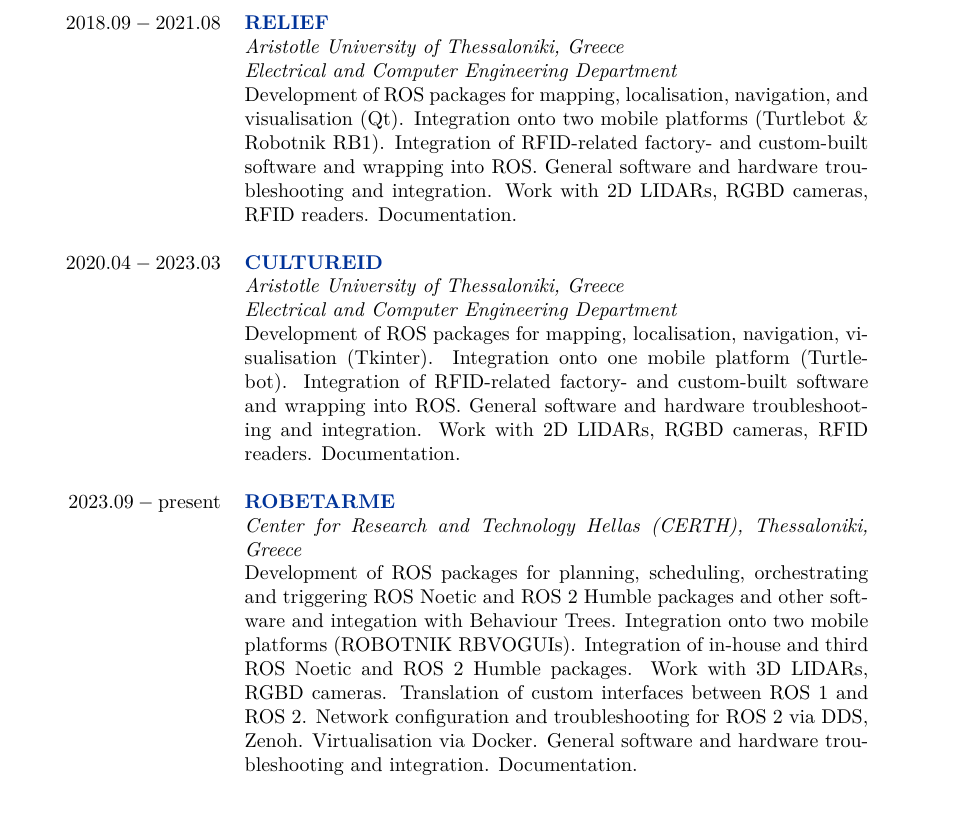
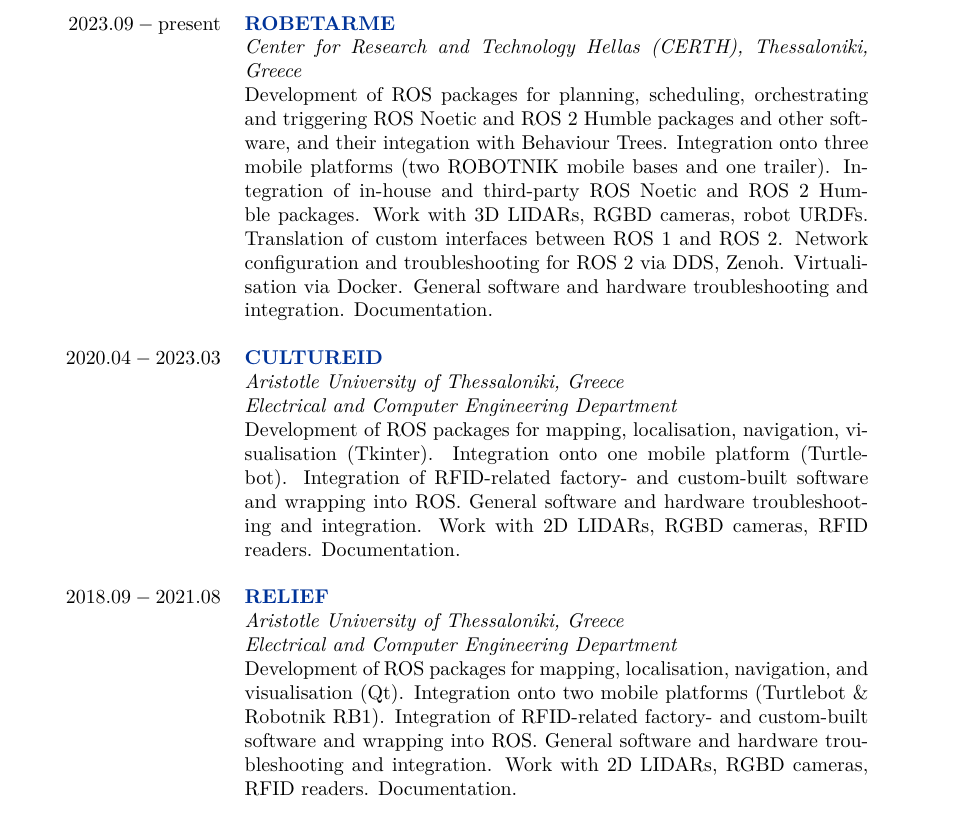
Before and after one commit to li9i/cv, a LaTeX CV (full/cv_alexandros_filotheou.tex): part of page 2 of 5, cut so that both start at the same text. Compiled offline with XeLaTeX.

Commit message:
Better order

```diff
--- a/full/cv_alexandros_filotheou.tex
+++ b/full/cv_alexandros_filotheou.tex
@@ -415,19 +415,19 @@
 \section{Experience in R\&D Projects}
 
 \begin{tabular}{rp{11cm}}
-$2018.09 - 2021.08$ & \href{https://relief.web.auth.gr/}{\textbf{RELIEF}} \\
-                    & \textit{Aristotle University of Thessaloniki, Greece}\\
-                    & \textit{Electrical and Computer Engineering Department} \\
-                    & Development of ROS packages for mapping, localisation, navigation, and visualisation (Qt). Integration onto two mobile platforms (Turtlebot \& Robotnik RB1). Integration of RFID-related factory- and custom-built software and wrapping into ROS. General software and hardware troubleshooting and integration. Work with 2D LIDARs, RGBD cameras, RFID readers. Documentation. \\
+$2023.09 - \text{present}$ & \href{https://www.robetarme-project.eu/}{\textbf{ROBETARME}} \\
+                           & \textit{Center for Research and Technology Hellas (CERTH), Thessaloniki, Greece}\\
+                           & Development of ROS packages for planning, scheduling, orchestrating and triggering ROS Noetic and ROS 2 Humble packages and other software, and their integation with Behaviour Trees. Integration onto three mobile platforms (two ROBOTNIK mobile bases and one trailer). Integration of in-house and third-party ROS Noetic and ROS 2 Humble packages. Work with 3D LIDARs, RGBD cameras, robot URDFs. Translation of custom interfaces between ROS 1 and ROS 2. Network configuration and troubleshooting for ROS 2 via DDS, Zenoh. Virtualisation via Docker. General software and hardware troubleshooting and integration. Documentation. \\
 &\\
 $2020.04 - 2023.03$ & \href{https://cultureid.web.auth.gr/?page\_id=216\&lang=en}{\textbf{CULTUREID}} \\
                     & \textit{Aristotle University of Thessaloniki, Greece}\\
                     & \textit{Electrical and Computer Engineering Department} \\
                     & Development of ROS packages for mapping, localisation, navigation, visualisation (Tkinter). Integration onto one mobile platform (Turtlebot). Integration of RFID-related factory- and custom-built software and wrapping into ROS. General software and hardware troubleshooting and integration. Work with 2D LIDARs, RGBD cameras, RFID readers. Documentation. \\
 &\\
-$2023.09 - \text{present}$ & \href{https://www.robetarme-project.eu/}{\textbf{ROBETARME}} \\
-                           & \textit{Center for Research and Technology Hellas (CERTH), Thessaloniki, Greece}\\
-                           & Development of ROS packages for planning, scheduling, orchestrating and triggering ROS Noetic and ROS 2 Humble packages and other software and integation with Behaviour Trees. Integration onto two mobile platforms (ROBOTNIK RBVOGUIs). Integration of in-house and third ROS Noetic and ROS 2 Humble packages. Work with 3D LIDARs, RGBD cameras. Translation of custom interfaces between ROS 1 and ROS 2. Network configuration and troubleshooting for ROS 2 via DDS, Zenoh. Virtualisation via Docker. General software and hardware troubleshooting and integration. Documentation. \\
+$2018.09 - 2021.08$ & \href{https://relief.web.auth.gr/}{\textbf{RELIEF}} \\
+                    & \textit{Aristotle University of Thessaloniki, Greece}\\
+                    & \textit{Electrical and Computer Engineering Department} \\
+                    & Development of ROS packages for mapping, localisation, navigation, and visualisation (Qt). Integration onto two mobile platforms (Turtlebot \& Robotnik RB1). Integration of RFID-related factory- and custom-built software and wrapping into ROS. General software and hardware troubleshooting and integration. Work with 2D LIDARs, RGBD cameras, RFID readers. Documentation. \\
 &\\
 \end{tabular}
 
```
Also changed, not shown: full/cv_alexandros_filotheou.pdf.
